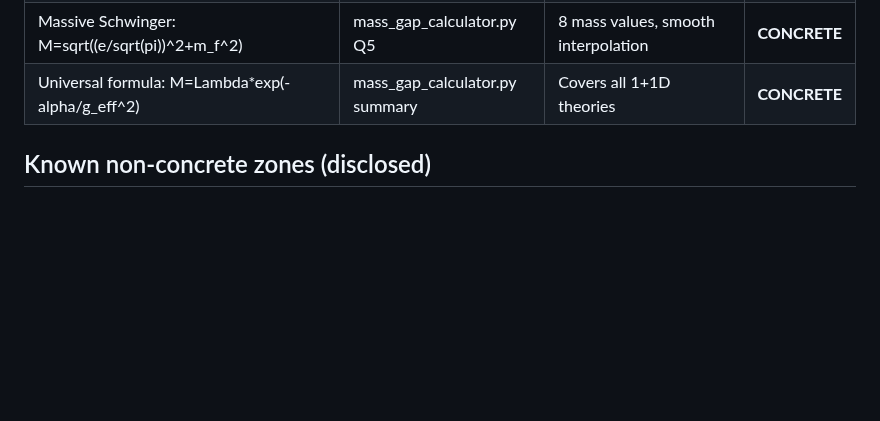
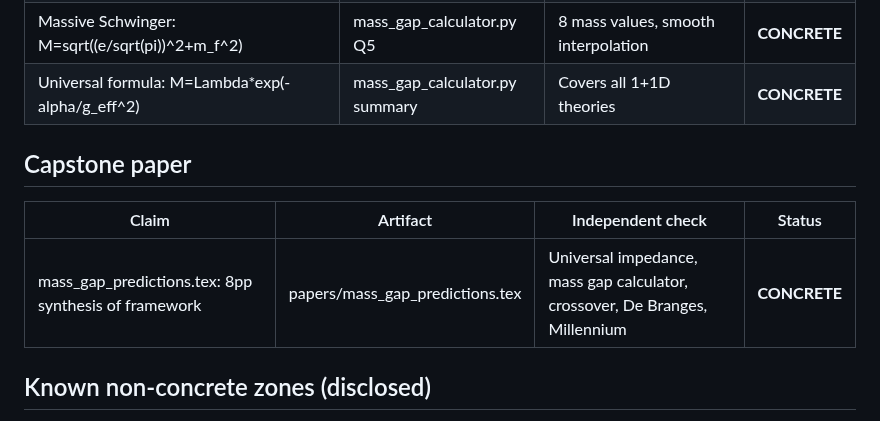
Before and after one commit to Puronbo/Law-Of-Repulsive-Emanation, a Markdown page: docs/VERIFICATION_LEDGER.md, the part around the change. GitHub-like rendering; blank space fills up the shorter version.

Commit message:
Ledger: capstone paper added.

```diff
--- a/docs/VERIFICATION_LEDGER.md
+++ b/docs/VERIFICATION_LEDGER.md
@@ -181,6 +181,12 @@ hygiene pass applied and verified post-fix. One packaging defect
 | Massive Schwinger: M=sqrt((e/sqrt(pi))^2+m_f^2) | mass_gap_calculator.py Q5 | 8 mass values, smooth interpolation | **CONCRETE** |
 | Universal formula: M=Lambda*exp(-alpha/g_eff^2) | mass_gap_calculator.py summary | Covers all 1+1D theories | **CONCRETE** |
 
+## Capstone paper
+
+| Claim | Artifact | Independent check | Status |
+|---|---|---|---|
+| mass_gap_predictions.tex: 8pp synthesis of framework | papers/mass_gap_predictions.tex | Universal impedance, mass gap calculator, crossover, De Branges, Millennium | **CONCRETE** |
+
 ## Known non-concrete zones (disclosed)
 
 - docs/archive_legacy/: quarantined pre-audit artifacts, disclaimed
```
